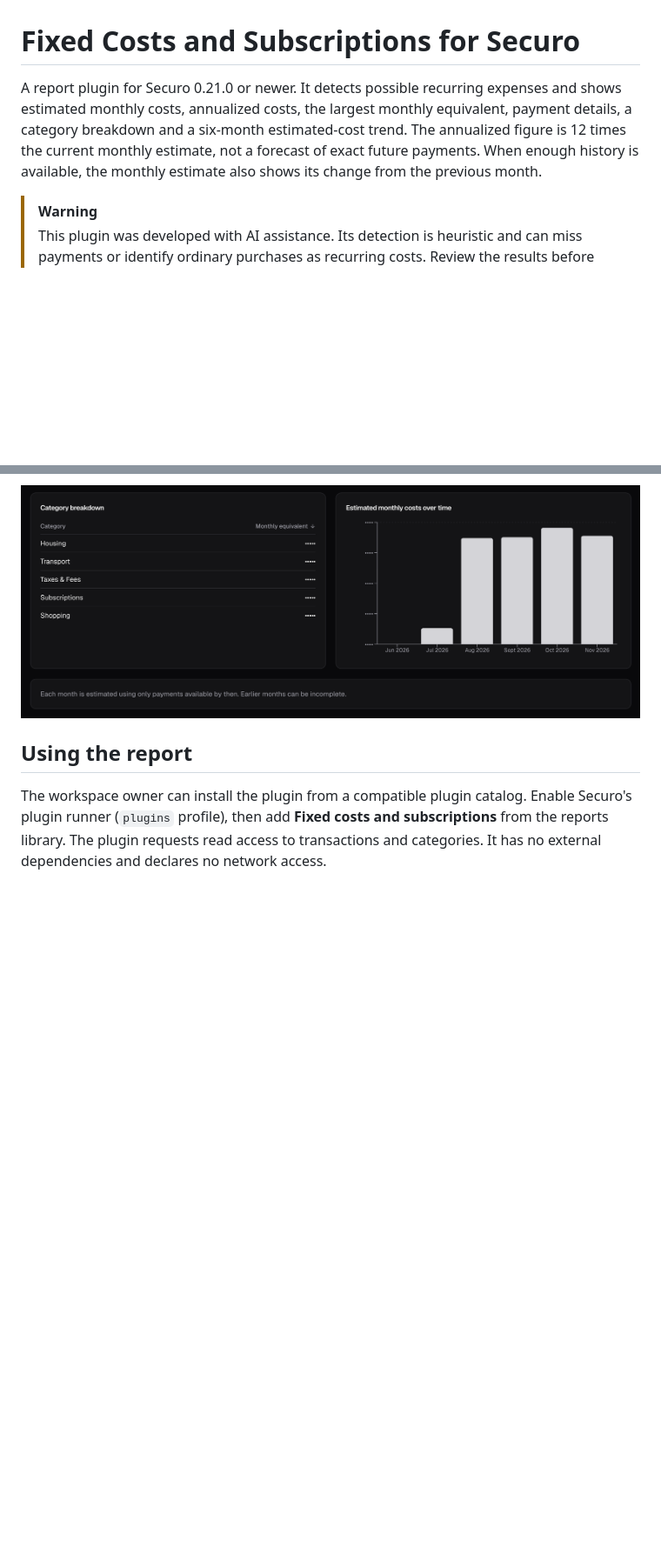
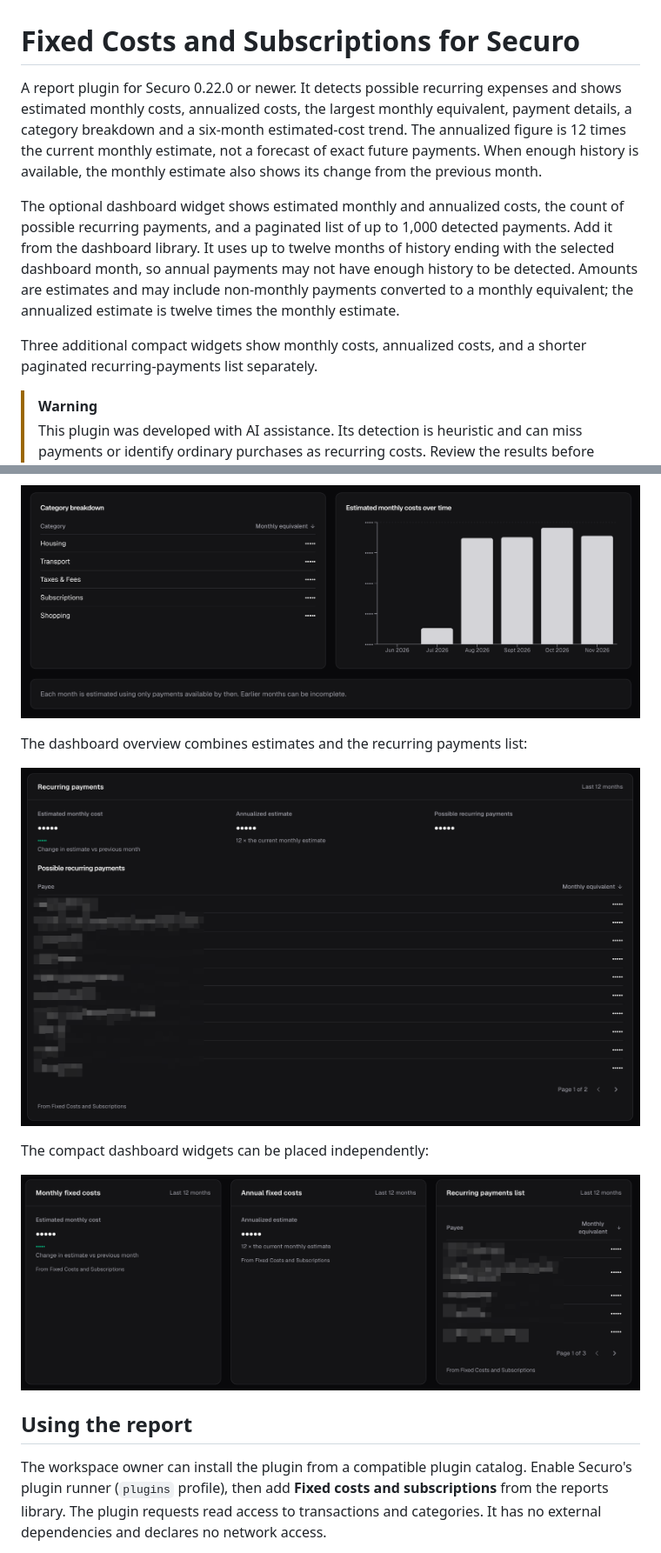
Before and after one commit to jschaufuss/securo-fixed-costs-report, a Markdown page: README.md, 2 parts joined by grey strips. Shown at 87% size. Drawn GitHub-style; pictures changed too: docs/screenshots/dashboard-compact.png (added), docs/screenshots/dashboard-overview.png (added); blank space fills up the shorter version.

Commit message:
Add dashboard widgets

```diff
--- a/README.md
+++ b/README.md
@@ -1,6 +1,10 @@
 # Fixed Costs and Subscriptions for Securo
 
-A report plugin for Securo 0.21.0 or newer. It detects possible recurring expenses and shows estimated monthly costs, annualized costs, the largest monthly equivalent, payment details, a category breakdown and a six-month estimated-cost trend. The annualized figure is 12 times the current monthly estimate, not a forecast of exact future payments. When enough history is available, the monthly estimate also shows its change from the previous month.
+A report plugin for Securo 0.22.0 or newer. It detects possible recurring expenses and shows estimated monthly costs, annualized costs, the largest monthly equivalent, payment details, a category breakdown and a six-month estimated-cost trend. The annualized figure is 12 times the current monthly estimate, not a forecast of exact future payments. When enough history is available, the monthly estimate also shows its change from the previous month.
+
+The optional dashboard widget shows estimated monthly and annualized costs, the count of possible recurring payments, and a paginated list of up to 1,000 detected payments. Add it from the dashboard library. It uses up to twelve months of history ending with the selected dashboard month, so annual payments may not have enough history to be detected. Amounts are estimates and may include non-monthly payments converted to a monthly equivalent; the annualized estimate is twelve times the monthly estimate.
+
+Three additional compact widgets show monthly costs, annualized costs, and a shorter paginated recurring-payments list separately.
 
 > [!WARNING]
 > This plugin was developed with AI assistance. Its detection is heuristic and can miss payments or identify ordinary purchases as recurring costs. Review the results before relying on them for financial decisions.
@@ -14,6 +18,14 @@ The report overview shows estimated costs and possible recurring payments:
 The category breakdown and trend show how estimated costs are distributed and change over time:
 
 ![Category breakdown and estimated monthly cost trend](docs/screenshots/category-and-trend.png)
+
+The dashboard overview combines estimates and the recurring payments list:
+
+![Dashboard overview widget](docs/screenshots/dashboard-overview.png)
+
+The compact dashboard widgets can be placed independently:
+
+![Compact dashboard widgets](docs/screenshots/dashboard-compact.png)
 
 ## Using the report
 
```
Also changed, not shown: other parts of README.md (+1 -1 lines), 4 other files.
